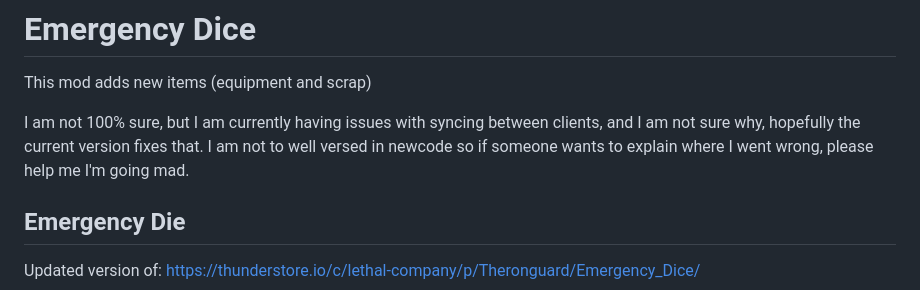
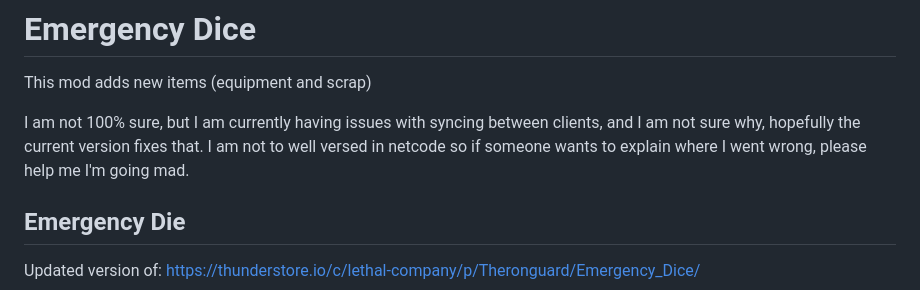
Before and after one commit to slayer6409/Emergency-Dice-Updated, a Markdown page: README.md, the part around the change. Rendered like a GitHub page.

```diff
--- a/README.md
+++ b/README.md
@@ -3,7 +3,7 @@
 This mod adds new items (equipment and scrap)
 
 I am not 100% sure, but I am currently having issues with syncing between clients, and I am not sure why, hopefully the current version fixes that.
-I am not to well versed in newcode so if someone wants to explain where I went wrong, please help me I'm going mad.
+I am not to well versed in netcode so if someone wants to explain where I went wrong, please help me I'm going mad.
 
 ## Emergency Die
 
```
